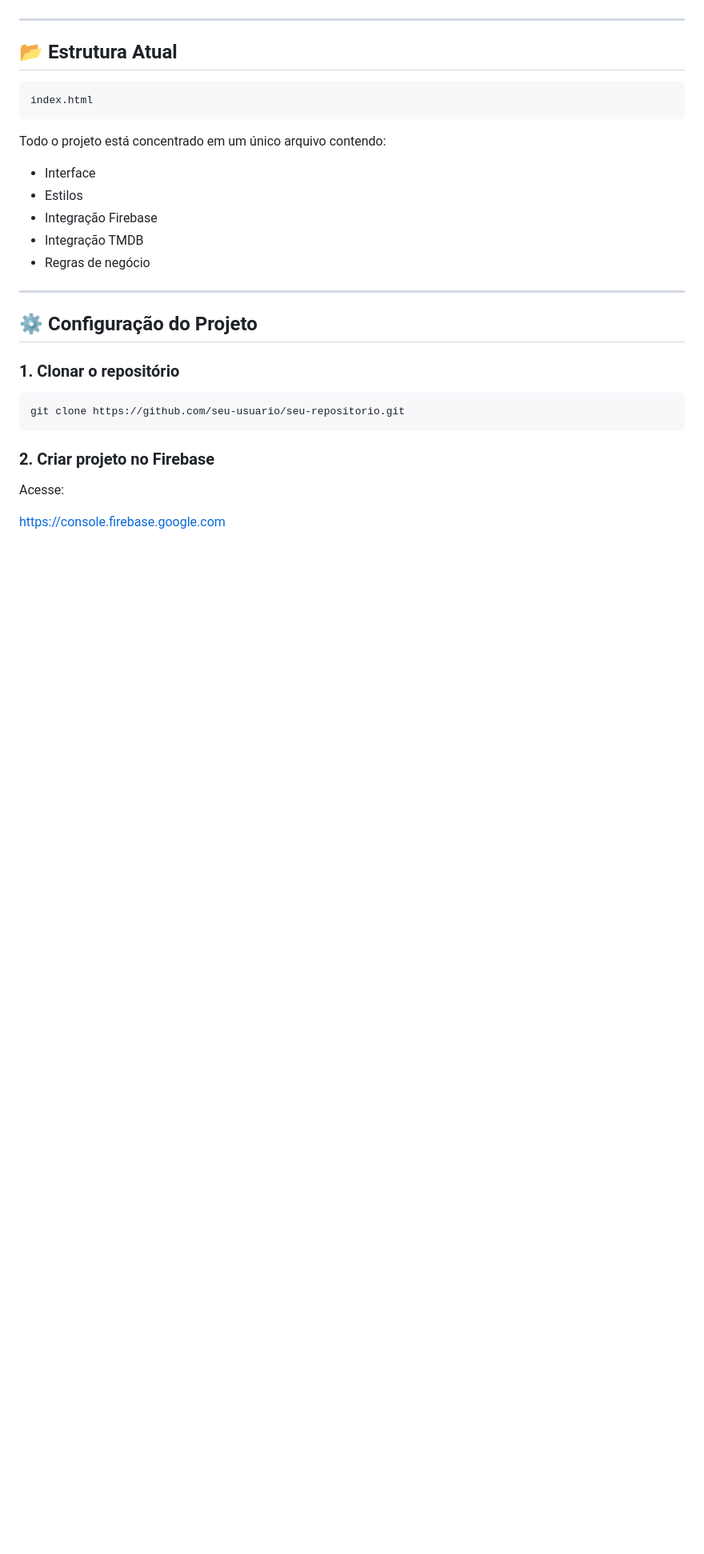
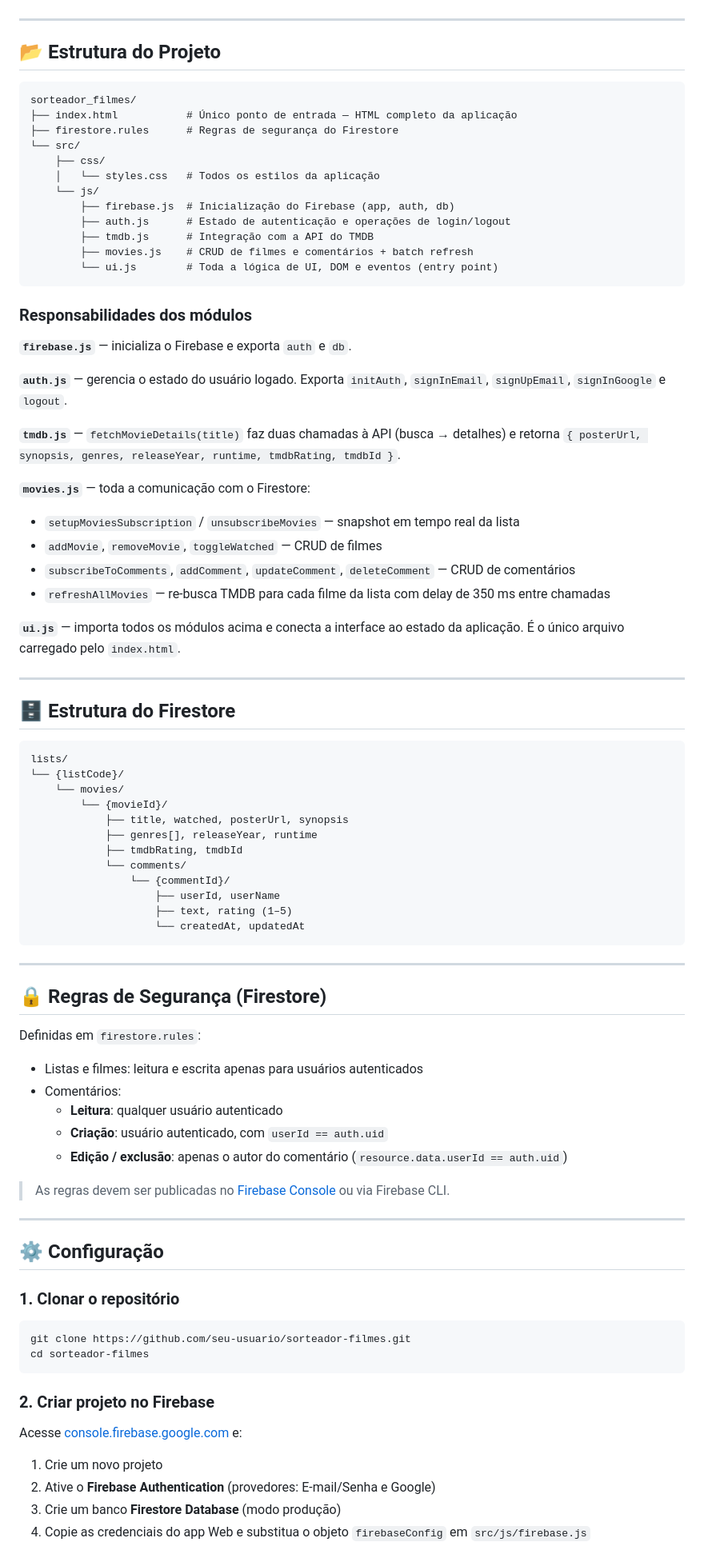
Before and after one commit to LucasAlvesLougon/sorteador_filmes, a Markdown page: README.md, the part around one of its changes. Shown at 80% size. Drawn GitHub-style; blank space fills up the shorter version.

````diff
--- a/README.md
+++ b/README.md
@@ -66,33 +71,89 @@ Todas as alterações são armazenadas no Firebase Firestore e sincronizadas aut
 
 ---
 
-## 📂 Estrutura Atual
+## 📂 Estrutura do Projeto
 
 ```text
-index.html
+sorteador_filmes/
+├── index.html           # Único ponto de entrada — HTML completo da aplicação
+├── firestore.rules      # Regras de segurança do Firestore
+└── src/
+    ├── css/
+    │   └── styles.css   # Todos os estilos da aplicação
+    └── js/
+        ├── firebase.js  # Inicialização do Firebase (app, auth, db)
+        ├── auth.js      # Estado de autenticação e operações de login/logout
+        ├── tmdb.js      # Integração com a API do TMDB
+        ├── movies.js    # CRUD de filmes e comentários + batch refresh
+        └── ui.js        # Toda a lógica de UI, DOM e eventos (entry point)
 ```
 
-Todo o projeto está concentrado em um único arquivo contendo:
+### Responsabilidades dos módulos
 
-* Interface
-* Estilos
-* Integração Firebase
-* Integração TMDB
-* Regras de negócio
+**`firebase.js`** — inicializa o Firebase e exporta `auth` e `db`.
+
+**`auth.js`** — gerencia o estado do usuário logado. Exporta `initAuth`, `signInEmail`, `signUpEmail`, `signInGoogle` e `logout`.
+
+**`tmdb.js`** — `fetchMovieDetails(title)` faz duas chamadas à API (busca → detalhes) e retorna `{ posterUrl, synopsis, genres, releaseYear, runtime, tmdbRating, tmdbId }`.
+
+**`movies.js`** — toda a comunicação com o Firestore:
+- `setupMoviesSubscription` / `unsubscribeMovies` — snapshot em tempo real da lista
+- `addMovie`, `removeMovie`, `toggleWatched` — CRUD de filmes
+- `subscribeToComments`, `addComment`, `updateComment`, `deleteComment` — CRUD de comentários
+- `refreshAllMovies` — re-busca TMDB para cada filme da lista com delay de 350 ms entre chamadas
+
+**`ui.js`** — importa todos os módulos acima e conecta a interface ao estado da aplicação. É o único arquivo carregado pelo `index.html`.
 
 ---
 
-## ⚙️ Configuração do Projeto
+## 🗄️ Estrutura do Firestore
+
+```text
+lists/
+└── {listCode}/
+    └── movies/
+        └── {movieId}/
+            ├── title, watched, posterUrl, synopsis
+            ├── genres[], releaseYear, runtime
+            ├── tmdbRating, tmdbId
+            └── comments/
+                └── {commentId}/
+                    ├── userId, userName
+                    ├── text, rating (1–5)
+                    └── createdAt, updatedAt
+```
+
+---
+
+## 🔒 Regras de Segurança (Firestore)
+
+Definidas em `firestore.rules`:
+
+- Listas e filmes: leitura e escrita apenas para usuários autenticados
+- Comentários:
+  - **Leitura**: qualquer usuário autenticado
+  - **Criação**: usuário autenticado, com `userId == auth.uid`
+  - **Edição / exclusão**: apenas o autor do comentário (`resource.data.userId == auth.uid`)
+
+> As regras devem ser publicadas no [Firebase Console](https://console.firebase.google.com) ou via Firebase CLI.
+
+---
+
+## ⚙️ Configuração
 
 ### 1. Clonar o repositório
 
 ```bash
-git clone https://github.com/seu-usuario/seu-repositorio.git
+git clone https://github.com/seu-usuario/sorteador-filmes.git
+cd sorteador-filmes
 ```
 
 ### 2. Criar projeto no Firebase
 
-Acesse:
+Acesse [console.firebase.google.com](https://console.firebase.google.com) e:
 
-https://console.firebase.google.com
+1. Crie um novo projeto
+2. Ative o **Firebase Authentication** (provedores: E-mail/Senha e Google)
+3. Crie um banco **Firestore Database** (modo produção)
+4. Copie as credenciais do app Web e substitua o objeto `firebaseConfig` em `src/js/firebase.js`
 
````
Also changed, not shown: other parts of README.md (+62 -163 lines).
